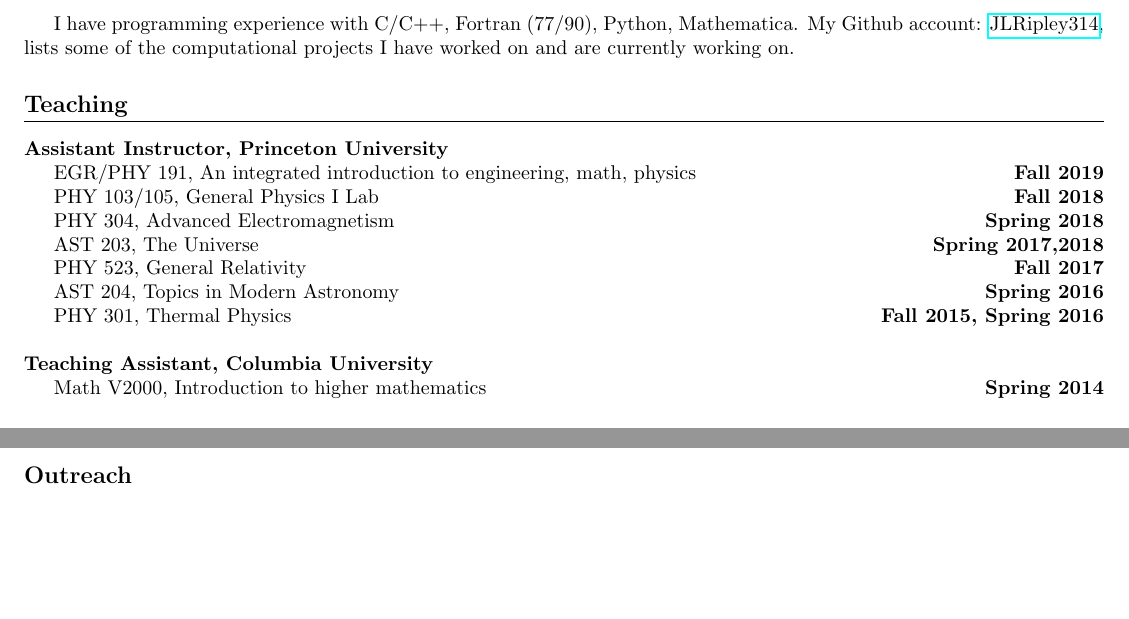
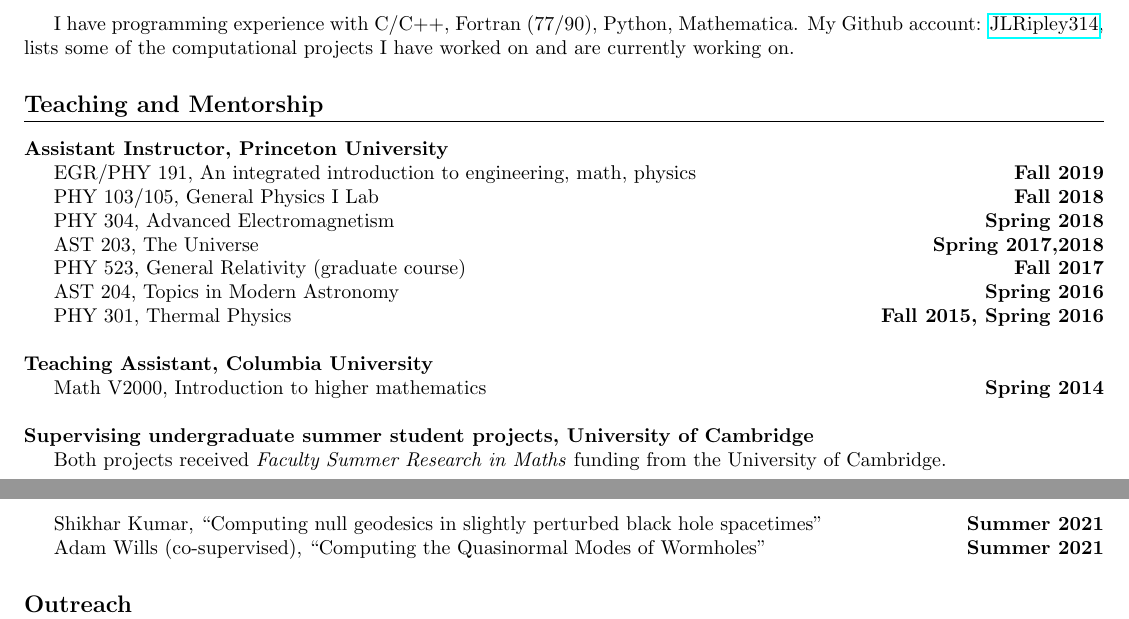
Before and after one commit to JLRipley314/JLRipley314.github.io, a LaTeX CV (cv/cv.tex): two parts of pages 1 and 2 of 3, joined at a grey line, cut so that both start at the same text, the shorter picture padded with empty space. Compiled offline with pdfLaTeX.

Commit message:
updating

```diff
--- a/cv/cv.tex
+++ b/cv/cv.tex
@@ -94,7 +94,7 @@
    lists some of the computational projects I have worked on and are
    currently working on.
 %=============================================================================
-\section{Teaching}
+\section{Teaching and Mentorship}
 %-----------------------------------------------------------------------------
 \noindent
 {\bf Assistant Instructor, Princeton University}
@@ -112,7 +112,7 @@
 \datedline{AST 203, The Universe}{Spring 2017,2018}
 %-----------------------------------------------------------------------------
 \\ \indent
-\datedline{PHY 523, General Relativity}{Fall 2017}
+\datedline{PHY 523, General Relativity (graduate course)}{Fall 2017}
 %-----------------------------------------------------------------------------
 \\ \indent
 \datedline{AST 204, Topics in Modern Astronomy}{Spring 2016}
@@ -124,6 +124,20 @@
 {\bf Teaching Assistant, Columbia University}
 \\ \indent
 \datedline{Math V2000, Introduction to higher mathematics}{Spring 2014}
+%-----------------------------------------------------------------------------
+\\ \\ \noindent
+{\bf Supervising undergraduate summer student projects, University of Cambridge}
+\\ \indent
+Both projects received \emph{Faculty Summer Research in Maths} funding
+from the University of Cambridge.
+\\ \indent
+\datedline{Shikhar Kumar,
+   ``Computing null geodesics in slightly perturbed black hole spacetimes''
+   }{Summer 2021}
+\\ \indent
+\datedline{Adam Wills (co-supervised),
+   ``Computing the Quasinormal Modes of Wormholes''
+   }{Summer 2021}
 %=============================================================================
 \section{Outreach}
 %-----------------------------------------------------------------------------
```
Also changed, not shown: cv/cv.pdf, cv/cv.tex (28 more changed lines).
